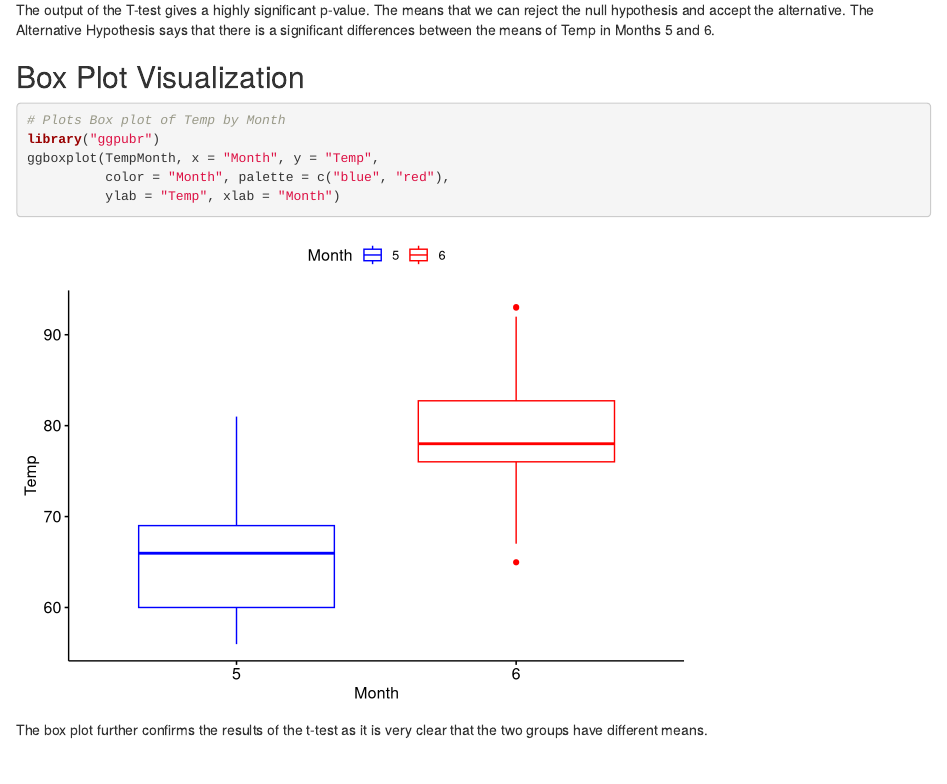
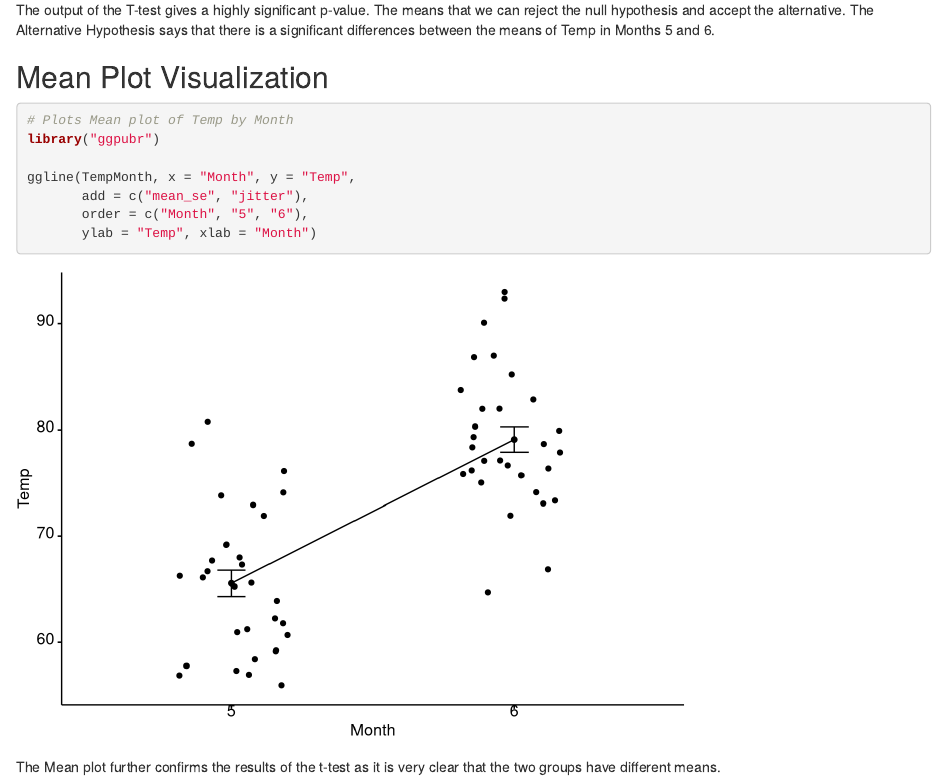
Before and after one commit to ajohnson553/Data_Analysis, an R Markdown document (T-Test_Practice.Rmd): the page in a window 1100 px wide, from 3830 px down. Rendered offline with R 4.5, knitr and Pandoc, with nearby package versions.

Commit message:
Added Mean Plot instead of Box-Plot

````diff
--- a/T-Test_Practice.Rmd
+++ b/T-Test_Practice.Rmd
@@ -103,15 +103,16 @@ TestResult
 ```
 The output of the T-test gives a highly significant p-value.  The means that we can reject the null hypothesis and accept the alternative.  The Alternative Hypothesis says that there is a significant differences between the means of Temp in Months 5 and 6.
 
-## Box Plot Visualization
+## Mean Plot Visualization
 
 ```{r}
-# Plots Box plot of Temp by Month
+# Plots Mean plot of Temp by Month
 library("ggpubr")
-ggboxplot(TempMonth, x = "Month", y = "Temp",
-          color = "Month", palette = c("blue", "red"),
-          ylab = "Temp", xlab = "Month")
 
+ggline(TempMonth, x = "Month", y = "Temp",
+       add = c("mean_se", "jitter"),
+       order = c("Month", "5", "6"),
+       ylab = "Temp", xlab = "Month")
 ```
 
-The box plot further confirms the results of the t-test as it is very clear that the two groups have different means.
+The Mean plot further confirms the results of the t-test as it is very clear that the two groups have different means.
````
Also changed, not shown: T-Test_Practice.html.
